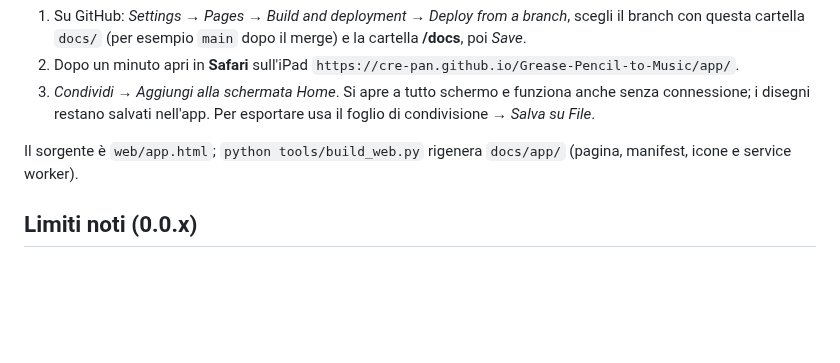
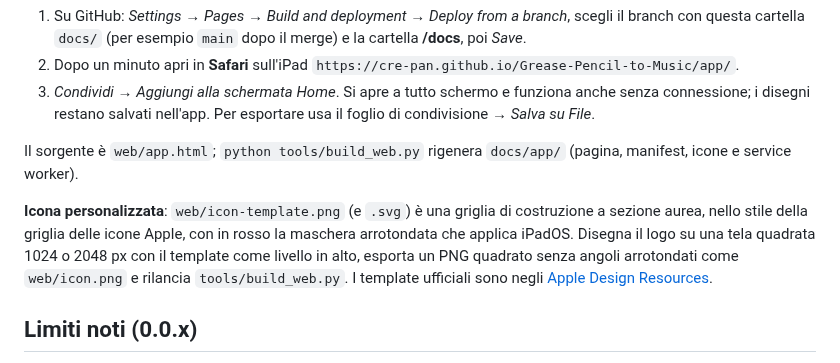
Before and after one commit to Cre-Pan/Grease-Pencil-to-Music, a Markdown page: README.md, the part around the change. GitHub-like rendering; blank space fills up the shorter version.

```diff
--- a/README.md
+++ b/README.md
@@ -160,6 +160,13 @@ Per installarla come app sulla schermata Home, che funziona anche offline:
 Il sorgente è `web/app.html`; `python tools/build_web.py` rigenera `docs/app/` (pagina,
 manifest, icone e service worker).
 
+**Icona personalizzata**: `web/icon-template.png` (e `.svg`) è una griglia di costruzione a
+sezione aurea, nello stile della griglia delle icone Apple, con in rosso la maschera
+arrotondata che applica iPadOS. Disegna il logo su una tela quadrata 1024 o 2048 px con il
+template come livello in alto, esporta un PNG quadrato senza angoli arrotondati come
+`web/icon.png` e rilancia `tools/build_web.py`. I template ufficiali sono negli
+[Apple Design Resources](https://developer.apple.com/design/resources/).
+
 ## Limiti noti (0.0.x)
 
 - Senza *Sezioni da keyframe* viene letto solo il keyframe attivo all'inizio della scena.
```
Also changed, not shown: CHANGELOG.md (+11 -0 lines), web/icon-template.png (added), 6 other files.
